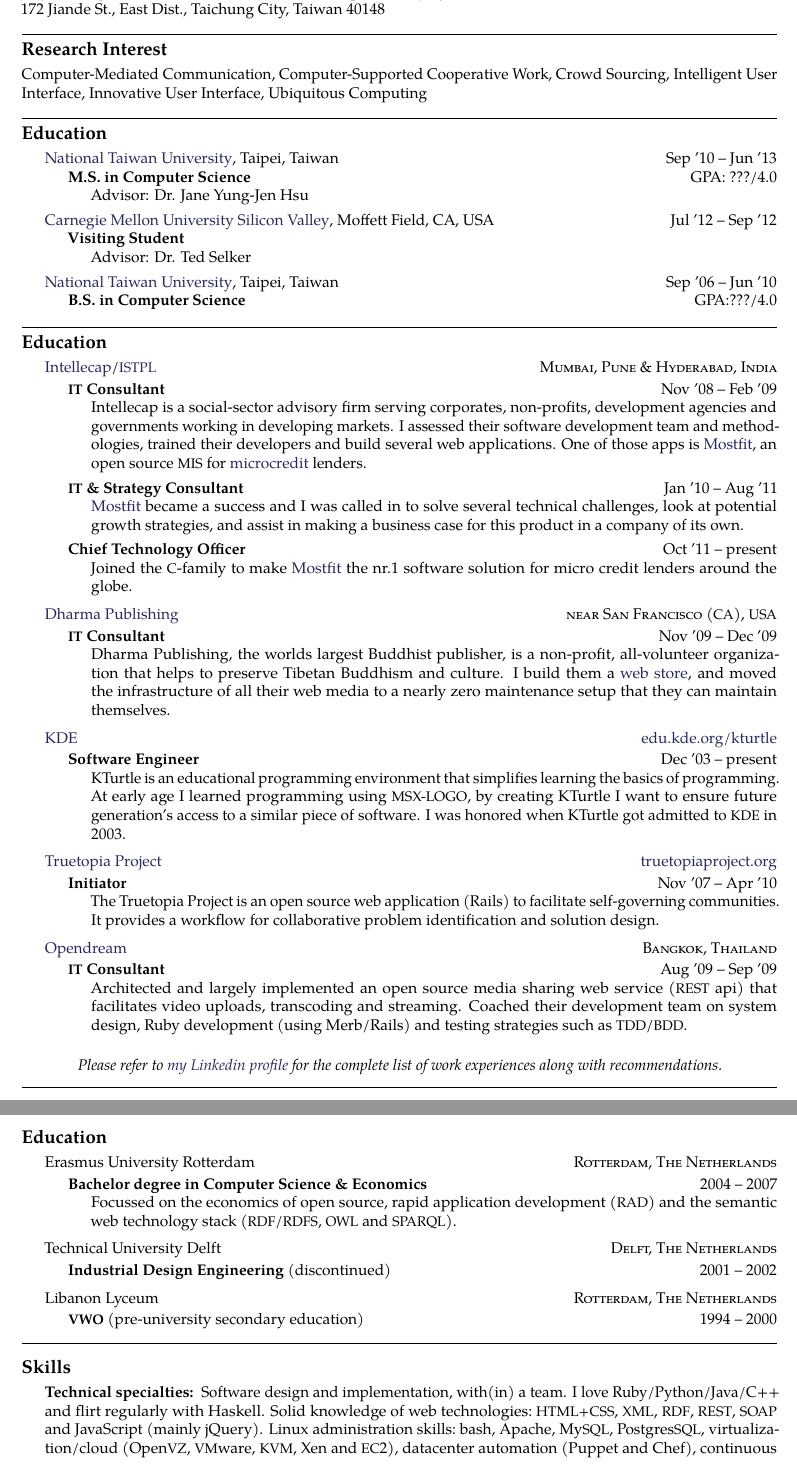
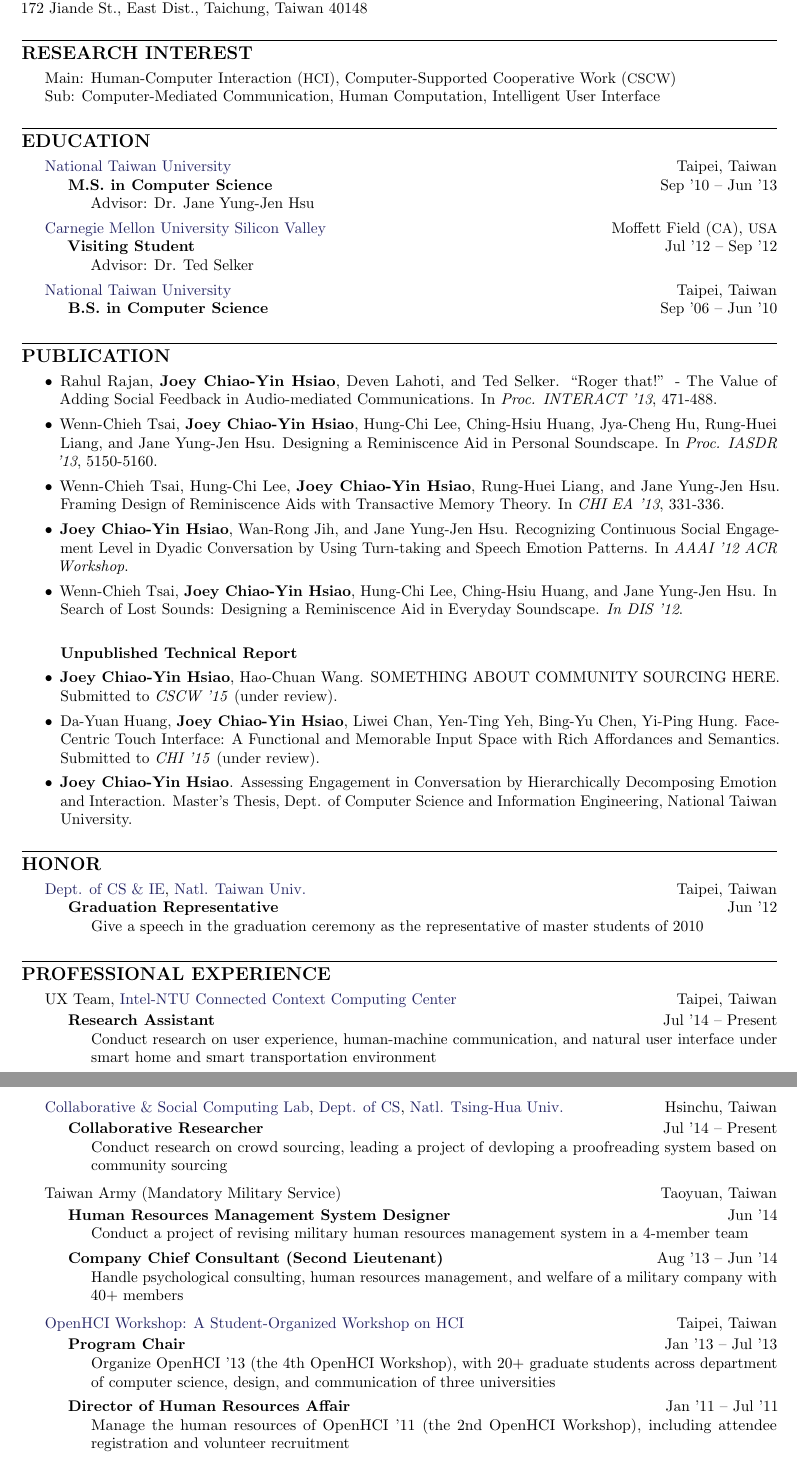
Before and after one commit to hideysmk/CV-and-SOP, a LaTeX CV (cv.tex, which reads structure.tex): two parts of pages 1 and 2 of 2, joined at a grey line, cut so that both start at the same text. Compiled offline with pdfLaTeX.

Commit message:
Finish Professional Experience

```diff
--- a/cv.tex
+++ b/cv.tex
@@ -20,9 +20,10 @@
 %	PACKAGES AND OTHER DOCUMENT CONFIGURATIONS
 %----------------------------------------------------------------------------------------
 
-\documentclass[10pt,a4paper]{article} % Font size (10-12pt) and paper size (a4paper, letterpaper, legalpaper, etc)
+\documentclass[10pt, a4paper]{article} % Font size (10-12pt) and paper size (a4paper, letterpaper, legalpaper, etc)
 
 \include{structure} % Include structure.tex which contains packages and document layout definitions
+\usepackage{indentfirst}
 
 \hyphenation{Some-long-word} % Specify custom hyphenation points in words with dashes where you would like hyphenation to occur, or alternatively, don't put any dashes in a word to stop hyphenation altogether
 
@@ -34,58 +35,192 @@
 
 \maintitle{Joey Chiao-Yin Hsiao}{}  % Your name and date of birth or subtitle
 
-\noindent\href{mailto:joeycyhsiao@gmail.com}{joeyhsiao@gmail.com}\bull % Your email address
+\noindent\href{mailto:joeycyhsiao@gmail.com}{joeycyhsiao@gmail.com}\bull % Your email address
 \textsmaller{+}886 912-697122\bull % Your phone number(s) and Skype username
 \href{http://www.joeyhsiao.info}{http://www.joeyhsiao.info}\\ % Your URL
-172 Jiande St., East Dist., Taichung City, Taiwan 40148
+172 Jiande St., East Dist., Taichung, Taiwan 40148
 
-\spacedhrule{1em}{-1em} % Horizontal rule - the first bracket is whitespace before and the second is after
+\spacedhrule{1.5em}{-1em} % Horizontal rule - the first bracket is whitespace before and the second is after
 
 %----------------------------------------------------------------------------------------
 %	SUMMARY SECTION
 %----------------------------------------------------------------------------------------
 
-\roottitle{Research Interest} % Root section title
+\roottitle{RESEARCH INTEREST} % Root section title
 
 %\vspace{-1.3em}  % Reduce whitespace after the Summary heading and the two-column content
-Computer-Mediated Communication, Computer-Supported Cooperative Work, Crowd Sourcing,
-Intelligent User Interface, Innovative User Interface, Ubiquitous Computing
+Main: Human-Computer Interaction (\acr{HCI}), Computer-Supported Cooperative Work (\acr{CSCW})
 
-\spacedhrule{1em}{-1em} % Horizontal rule - the first bracket is whitespace before and the second is after
+Sub: Computer-Mediated Communication, Human Computation, Intelligent User Interface
 
+\spacedhrule{1.5em}{-1em} % Horizontal rule - the first bracket is whitespace before and the second is after
 
 %----------------------------------------------------------------------------------------
 %	EDUCATION
 %----------------------------------------------------------------------------------------
 
-\roottitle{Education} % Top level section
+\roottitle{EDUCATION} % Top level section
 
 \headedsection % Employer name which can include a hyperlink and location/URL on the right side of the page
-{\href{http://www.ntu.edu.tw}{National Taiwan University}, Taipei, Taiwan}
-{Sep '10 -- Jun '13}
+{\href{http://www.ntu.edu.tw}{National Taiwan University}}
+{Taipei, Taiwan}
 {\headedsubsection % Job title entry for the current employer
 	{M.S. in Computer Science}
-	{GPA: ???/4.0}
+	{Sep '10 -- Jun '13}
 	{\bodytext{Advisor: Dr. Jane Yung-Jen Hsu}}
 }
 
 \headedsection % Employer name which can include a hyperlink and location/URL on the right side of the page
-{\href{http://www.cmu.edu/silicon-valley/}{Carnegie Mellon University Silicon Valley}, Moffett Field, CA, USA}
-{Jul '12 -- Sep '12}
+{\href{http://www.cmu.edu/silicon-valley/}{Carnegie Mellon University Silicon Valley}}
+{Moffett Field (\acr{CA}), \acr{USA}}
 {\headedsubsection % Job title entry for the current employer
 	{Visiting Student}
-	{}
+	{Jul '12 -- Sep '12}
 	{\bodytext{Advisor: Dr. Ted Selker}}
 }
 
 \headedsection % Employer name which can include a hyperlink and location/URL on the right side of the page
-{\href{http://www.ntu.edu.tw}{National Taiwan University}, Taipei, Taiwan}
-{Sep '06 -- Jun '10}
+{\href{http://www.ntu.edu.tw}{National Taiwan University}}
+{Taipei, Taiwan}
 {\headedsubsection % Job title entry for the current employer
 	{B.S. in Computer Science}
-	{GPA:???/4.0}
+	{Sep '06 -- Jun '10}
 	{\bodytext{}}
 }
 
+\spacedhrule{0.5em}{-1em} % Horizontal rule - the first bracket is whitespace before and the second is after
 
-\spacedhrule{0em}{-1em} % Horizontal rule - the first bracket is whitespace before and the second is after
+%----------------------------------------------------------------------------------------
+%	PUBLICATION SECTION
+%----------------------------------------------------------------------------------------
+
+\roottitle{PUBLICATION} % Top level section
+
+\begin{itemize}
+
+\itemsep=0pt
+
+\item Rahul Rajan, \textbf{Joey Chiao-Yin Hsiao}, Deven Lahoti, and Ted Selker.
+``Roger that!'' - The Value of Adding Social Feedback in Audio-mediated Communications.
+In \textit{Proc. INTERACT '13}, 471-488.
+\item Wenn-Chieh Tsai, \textbf{Joey Chiao-Yin Hsiao}, Hung-Chi Lee, Ching-Hsiu Huang, Jya-Cheng Hu, Rung-Huei Liang, and Jane Yung-Jen Hsu.
+Designing a Reminiscence Aid in Personal Soundscape.
+In \textit{Proc. IASDR '13}, 5150-5160.
+\item Wenn-Chieh Tsai, Hung-Chi Lee, \textbf{Joey Chiao-Yin Hsiao}, Rung-Huei Liang, and Jane Yung-Jen Hsu.
+Framing Design of Reminiscence Aids with Transactive Memory Theory.
+In \textit{CHI EA '13}, 331-336.
+\item \textbf{Joey Chiao-Yin Hsiao}, Wan-Rong Jih, and Jane Yung-Jen Hsu.
+Recognizing Continuous Social Engagement Level in Dyadic Conversation by Using Turn-taking and Speech Emotion Patterns.
+In \textit{AAAI '12 ACR Workshop}.
+\item Wenn-Chieh Tsai, \textbf{Joey Chiao-Yin Hsiao}, Hung-Chi Lee, Ching-Hsiu Huang, and Jane Yung-Jen Hsu.
+In Search of Lost Sounds: Designing a Reminiscence Aid in Everyday Soundscape.
+\textit{In DIS '12}. \\
+
+\textbf{Unpublished Technical Report}
+\item \textbf{Joey Chiao-Yin Hsiao}, Hao-Chuan Wang. SOMETHING ABOUT COMMUNITY SOURCING HERE. Submitted to \textit{CSCW '15} (under review).
+\item Da-Yuan Huang, \textbf{Joey Chiao-Yin Hsiao}, Liwei Chan, Yen-Ting Yeh, Bing-Yu Chen, Yi-Ping Hung.
+Face-Centric Touch Interface: A Functional and Memorable Input Space with Rich
+Affordances and Semantics. Submitted to \textit{CHI '15} (under review).
+\item \textbf{Joey Chiao-Yin Hsiao}. Assessing Engagement in Conversation by Hierarchically Decomposing Emotion and Interaction.
+Master's Thesis, Dept. of Computer Science and Information Engineering, National Taiwan University.
+
+\end{itemize}
+
+\spacedhrule{0.5em}{-1em} % Horizontal rule - the first bracket is whitespace before and the second is after
+
+
+%----------------------------------------------------------------------------------------
+%	HONOR
+%----------------------------------------------------------------------------------------
+
+\roottitle{HONOR} % Top level section
+
+\headedsection % Employer name which can include a hyperlink and location/URL on the right side of the page
+{\href{http://www.csie.ntu.edu.tw}{Dept. of CS \& IE}, \href{http://www.ntu.edu.tw}{Natl. Taiwan Univ.}}
+{Taipei, Taiwan}
+{\headedsubsection % Job title entry for the current employer
+	{Graduation Representative}
+	{Jun '12}
+	{\bodytext{Give a speech in the graduation ceremony as the representative of master students of 2010}}
+}
+
+\spacedhrule{1.5em}{-1em} % Horizontal rule - the first bracket is whitespace before and the second is after
+
+
+%----------------------------------------------------------------------------------------
+%	EXPERIENCE SECTION
+%----------------------------------------------------------------------------------------
+
+\roottitle{PROFESSIONAL EXPERIENCE} % Top level section
+
+%--- Intel-NTU ----------------------------------------------------------------------------------------------------------%
+
+\headedsection
+{UX Team, \href{http://ccc.ntu.edu.tw/}{Intel-NTU Connected Context Computing Center}}
+{Taipei, Taiwan}{
+
+	\headedsubsection
+	{Research Assistant}
+	{Jul '14 -- Present}
+	{\bodytext{Conduct research on user experience, human-machine communication,
+               and natural user interface under smart home and smart transportation environment}}
+}
+
+%--- CSC Lab ----------------------------------------------------------------------------------------------------------%
+
+\headedsection
+{\href{http://csclab.tw/}{Collaborative \& Social Computing Lab},
+ \href{http://www.cs.nthu.edu.tw}{Dept. of CS},
+ \href{http://www.nthu.edu.tw}{Natl. Tsing-Hua Univ.}}
+{Hsinchu, Taiwan}{
+
+	\headedsubsection
+	{Collaborative Researcher}
+	{Jul '14 -- Present}
+	{\bodytext{Conduct research on crowd sourcing, leading a project of devloping a proofreading system based on community sourcing}}
+}
+
+%--- ROC Army ----------------------------------------------------------------------------------------------------------%
+
+\headedsection
+{Taiwan Army (Mandatory Military Service)}
+{Taoyuan, Taiwan}{
+
+	\headedsubsection
+	{Human Resources Management System Designer}
+	{Jun '14}
+	{\bodytext{Conduct a project of revising military human resources management system in a 4-member team}}
+
+	\headedsubsection
+	{Company Chief Consultant (Second Lieutenant)}
+	{Aug '13 -- Jun '14}
+	{\bodytext{Handle psychological consulting, human resources management, and welfare of a military company with 40+ members}}
+
+}
+
+%--- OpenHCI ----------------------------------------------------------------------------------------------------------%
+
+\headedsection
+{\href{http://www.openhci.com/}{OpenHCI Workshop: A Student-Organized Workshop on HCI}}
+{Taipei, Taiwan}{
+
+	\headedsubsection
+	{Program Chair}
+	{Jan '13 -- Jul '13}
+	{\bodytext{Organize OpenHCI '13 (the 4th OpenHCI Workshop),
+               with 20+ graduate students across department of computer science, design, and communication of three universities}}
+
+	\headedsubsection
+	{Director of Human Resources Affair}
+	{Jan '11 -- Jul '11}
+	{\bodytext{Manage the human resources of OpenHCI '11 (the 2nd OpenHCI Workshop),
+               including attendee registration and volunteer recruitment}}
+
+}
+
+%--- iAgent Lab ----------------------------------------------------------------------------------------------------------%
+
+\headedsection
+{\href{http://agent.csie.ntu.edu.tw/}{Intelligent Agents Lab},
+ \href{http://www.csie.ntu.edu.tw}{Dept. of CS \& IE},
+ \href{http://www.ntu.edu.tw}{Natl. Taiwan Univ.}}
@@ -92,3 +262,4 @@
+\spacedhrule{1.2em}{-0.4em} % Horizontal rule - the first bracket is whitespace before and the second is after
 
 
 
@@ -96,137 +267,3 @@
 
 
 
-
-%----------------------------------------------------------------------------------------
-%	EXPERIENCE SECTION
-%----------------------------------------------------------------------------------------
-
-\roottitle{Education} % Top level section
-
-\headedsection % Employer name which can include a hyperlink and location/URL on the right side of the page
-{\href{http://www.intellecap.com}{Intellecap}/\href{http://istpl.in}{\acr{ISTPL}}}
-{\textsc{Mumbai, Pune \& Hyderabad, India}} {
-
-\headedsubsection % Job title entry for the current employer
-{\acr{IT} Consultant}
-{Nov '08 -- Feb '09}
-{\bodytext{Intellecap is a social-sector advisory firm serving corporates, non-profits, development agencies and governments working in developing markets. I assessed their software development team and methodologies, trained their developers and build several web applications. One of those apps is \href{http://www.mostfit.org}{Mostfit}, an open source \acr{MIS} for \href{http://en.wikipedia.org/wiki/Microcredit}{microcredit} lenders.}}
-
-\headedsubsection % Job title entry for the current employer
-{\acr{IT} \& Strategy Consultant}
-{Jan '10 -- Aug '11}
-{\bodytext{\href{http://www.mostfit.org}{Mostfit} became a success and I was called in to solve several technical challenges, look at potential growth strategies, and assist in making a business case for this product in a company of its own.}}
-
-\headedsubsection % Job title entry for the current employer
-{Chief Technology Officer}
-{Oct '11 -- present}
-{\bodytext{Joined the \acr{C}-family to make \href{http://www.mostfit.org}{Mostfit} the nr.1 software solution for micro credit lenders around the globe.}}
-}
-
-%------------------------------------------------
-
-\headedsection % Employer name which can include a hyperlink and location/URL on the right side of the page
-{\href{http://www.dharmapublishing.com}{Dharma Publishing}}
-{\textsc{near San Francisco (\acr{CA}), \acr{USA}}} {
-
-\headedsubsection % Job title entry for the current employer
-{\acr{IT} Consultant}
-{Nov '09 -- Dec '09}
-{\bodytext{Dharma Publishing, the worlds largest Buddhist publisher, is a non-profit, all-volunteer organization that helps to preserve Tibetan Buddhism and culture. I build them a \href{http://www.dharmapublishing.com}{web store}, and moved the infrastructure of all their web media to a nearly zero maintenance setup that they can maintain themselves.}}
-}
-
-%------------------------------------------------
-
-\headedsection % Employer name which can include a hyperlink and location/URL on the right side of the page
-{\href{http://www.kde.org}{KDE}}
-{\href{http://edu.kde.org/kturtle}{edu.kde.org/kturtle}} {
-
-\headedsubsection % Job title entry for the current employer
-{Software Engineer}
-{Dec '03 -- present}
-{\bodytext{KTurtle is an educational programming environment that simplifies learning the basics of programming. At early age I learned programming using \acr{MSX-LOGO}, by creating KTurtle I want to ensure future generation's access to a similar piece of software. I was honored when KTurtle got admitted to \acr{KDE} in 2003.}}
-}
-
-%------------------------------------------------
-
-\headedsection % Employer name which can include a hyperlink and location/URL on the right side of the page
-{\href{http://truetopiaproject.org}{Truetopia Project}}
-{\href{http://truetopiaproject.org}{truetopiaproject.org}} {
-
-\headedsubsection % Job title entry for the current employer
-{Initiator}
-{Nov '07 -- Apr '10}
-{\bodytext{The Truetopia Project is an open source web application (Rails) to facilitate self-governing communities. It provides a workflow for collaborative problem identification and solution design.}}
-}
-
-%------------------------------------------------
-
-\headedsection % Employer name which can include a hyperlink and location/URL on the right side of the page
-{\href{http://www.opendream.th}{Opendream}}
-{\textsc{Bangkok, Thailand}} {
-
-\headedsubsection % Job title entry for the current employer
-{\acr{IT} Consultant}
-{Aug '09 -- Sep '09}
-{\bodytext{Architected and largely implemented an open source media sharing web service (\acr{REST} api) that facilitates video uploads, transcoding and streaming. Coached their development team on system design, Ruby development (using Merb/Rails) and testing strategies such as \acr{TDD}/\acr{BDD}.}}
-}
-
-%------------------------------------------------
-
-\begin{center}
-\textit{Please refer to \href{http://www.linkedin.com/in/ciesbreijs}{my Linkedin profile} for the complete list of work experiences along with recommendations.}
-\end{center}
-
-%------------------------------------------------
-
-\spacedhrule{-0.2em}{-0.4em} % Horizontal rule - the first bracket is whitespace before and the second is after
-
-%----------------------------------------------------------------------------------------
-%	EDUCATION SECTION
-%----------------------------------------------------------------------------------------
-
-\roottitle{Education} % Top level section
-
-\headedsection % Employer name which can include a hyperlink and location/URL on the right side of the page
-{Erasmus University Rotterdam}
-{\textsc{Rotterdam, The Netherlands}} {
-
-\headedsubsection % Job title entry for the current employer
-{Bachelor degree in Computer Science \& Economics}
-{2004 -- 2007}
-{\bodytext{Focussed on the economics of open source, rapid application development (\acr{RAD}) and the semantic web technology stack (\acr{RDF}/\acr{RDFS}, \acr{OWL} and \acr{SPARQL}).}}
-}
-
-%------------------------------------------------
-
-\headedsection % Employer name which can include a hyperlink and location/URL on the right side of the page
-{Technical University Delft}
-{\textsc{Delft, The Netherlands}} {
-
-\headedsubsection % Job title entry for the current employer
-{Industrial Design Engineering \textnormal{(discontinued)}}
-{2001 -- 2002} {}
-}
-
-%------------------------------------------------
-
-\headedsection % Employer name which can include a hyperlink and location/URL on the right side of the page
-{Libanon Lyceum}
-{\textsc{Rotterdam, The Netherlands}} {
-
-\headedsubsection % Job title entry for the current employer
-{\acr{VWO} \textnormal{(pre-university secondary education)}}
-{1994 -- 2000} {}
-}
-
-\spacedhrule{0.5em}{-0.4em} % Horizontal rule - the first bracket is whitespace before and the second is after
-
-%----------------------------------------------------------------------------------------
-%	SKILLS SECTION
-%----------------------------------------------------------------------------------------
-
-\roottitle{Skills} % Top level section
-
-\inlineheadsection % Special section that has an inline header with a 'hanging' paragraph
-{Technical specialties:}
-{Software design and implementation, with(in) a team. I love Ruby/Python/Java/C++ and flirt regularly with Haskell. Solid knowledge of web technologies:\ \acr{HTML+CSS}, \acr{XML}, \acr{RDF}, \acr{REST}, \acr{SOAP} and JavaScript (mainly jQuery). Linux administration skills:\ bash, Apache, My\acr{SQL}, Postgres\acr{SQL}, virtualization/cloud (Open\acr{VZ}, \acr{VM}ware, \acr{KVM}, Xen and \acr{EC}2), datacenter automation (Puppet and Chef), continuous integration (Hudson/Jenkins).}
--- a/structure.tex
+++ b/structure.tex
@@ -35,8 +35,8 @@
 \definecolor{dark-blue}{rgb}{0.15,0.15,0.4} % Defines the dark blue color used for links
 \hypersetup{colorlinks,linkcolor={dark-blue},citecolor={dark-blue},urlcolor={dark-blue}} % Assigns the dark blue color to all links in the template
 
-\usepackage{tgpagella} % Use the TeX Gyre Pagella font throughout the document
-\usepackage[T1]{fontenc}
+%\usepackage{tgpagella} % Use the TeX Gyre Pagella font throughout the document
+%\usepackage[T1]{fontenc}
 \usepackage{microtype} % Slightly tweaks character and word spacings for better typography
 
 \pagestyle{empty} % Stop page numbering
```
Also changed, not shown: cv.tex (58 more changed lines).
